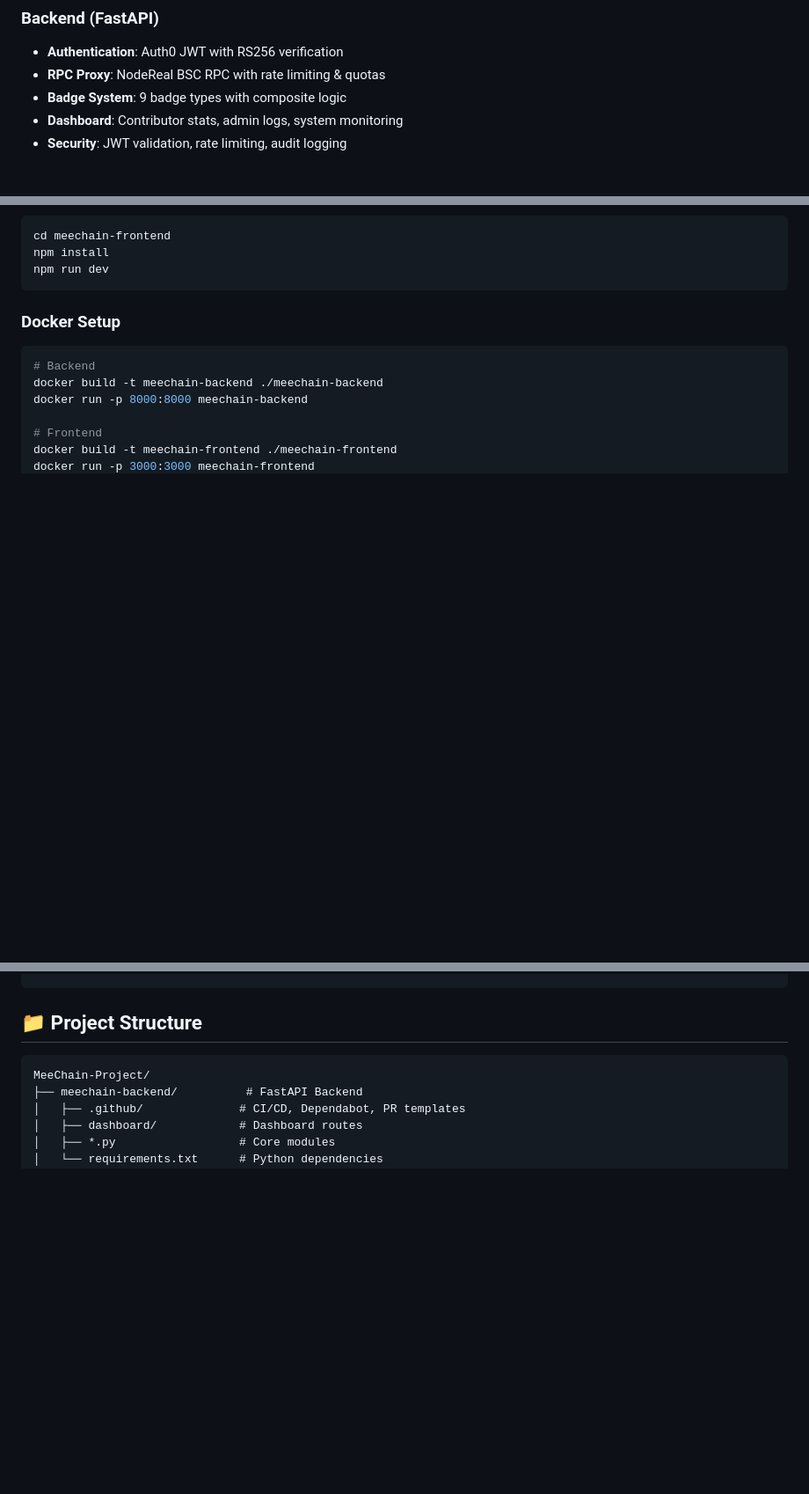
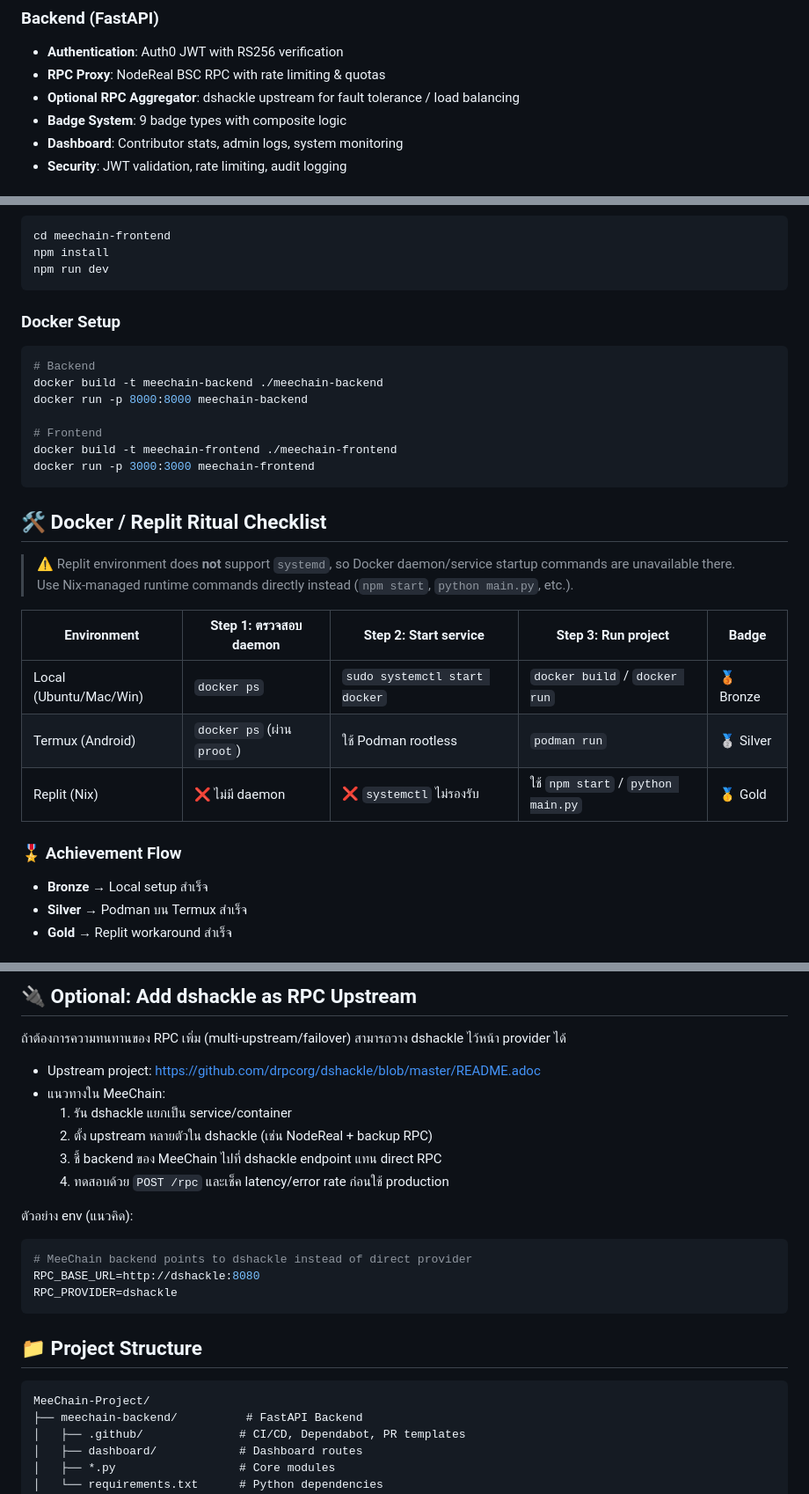
Before and after one commit to MEECHAIN1/MeeChain, a Markdown page: README.md, 3 parts joined by grey strips. Shown at 88% size. Rendered like a GitHub page; blank space fills up the shorter version.

Commit message:
docs: add optional dshackle upstream integration guidance

````diff
--- a/README.md
+++ b/README.md
@@ -9,6 +9,7 @@ MeeChain is a comprehensive platform for managing contributors, tracking RPC usa
 ### Backend (FastAPI)
 - **Authentication**: Auth0 JWT with RS256 verification
 - **RPC Proxy**: NodeReal BSC RPC with rate limiting & quotas
+- **Optional RPC Aggregator**: dshackle upstream for fault tolerance / load balancing
 - **Badge System**: 9 badge types with composite logic
 - **Dashboard**: Contributor stats, admin logs, system monitoring
 - **Security**: JWT validation, rate limiting, audit logging
@@ -51,3 +52,21 @@ docker run -p 8000:8000 meechain-backend
 # Frontend
 docker build -t meechain-frontend ./meechain-frontend
 docker run -p 3000:3000 meechain-frontend
+```
+
+## 🛠 Docker / Replit Ritual Checklist
+
+> ⚠️ Replit environment does **not** support `systemd`, so Docker daemon/service startup commands are unavailable there.
+> Use Nix-managed runtime commands directly instead (`npm start`, `python main.py`, etc.).
+
+| Environment | Step 1: ตรวจสอบ daemon | Step 2: Start service | Step 3: Run project | Badge |
+|-------------|--------------------------|------------------------|---------------------|-------|
+| Local (Ubuntu/Mac/Win) | `docker ps` | `sudo systemctl start docker` | `docker build` / `docker run` | 🥉 Bronze |
+| Termux (Android) | `docker ps` (ผ่าน `proot`) | ใช้ Podman rootless | `podman run` | 🥈 Silver |
+| Replit (Nix) | ❌ ไม่มี daemon | ❌ `systemctl` ไม่รองรับ | ใช้ `npm start` / `python main.py` | 🥇 Gold |
+
+### 🎖 Achievement Flow
+- **Bronze** → Local setup สำเร็จ
+- **Silver** → Podman บน Termux สำเร็จ
+- **Gold** → Replit workaround สำเร็จ
+
@@ -54,3 +98,19 @@ docker run -p 3000:3000 meechain-frontend
+## 🔌 Optional: Add dshackle as RPC Upstream
+
+ถ้าต้องการความทนทานของ RPC เพิ่ม (multi-upstream/failover) สามารถวาง dshackle ไว้หน้า provider ได้
+
+- Upstream project: https://github.com/drpcorg/dshackle/blob/master/README.adoc
+- แนวทางใน MeeChain:
+  1. รัน dshackle แยกเป็น service/container
+  2. ตั้ง upstream หลายตัวใน dshackle (เช่น NodeReal + backup RPC)
+  3. ชี้ backend ของ MeeChain ไปที่ dshackle endpoint แทน direct RPC
+  4. ทดสอบด้วย `POST /rpc` และเช็ค latency/error rate ก่อนใช้ production
+
+ตัวอย่าง env (แนวคิด):
+```env
+# MeeChain backend points to dshackle instead of direct provider
+RPC_BASE_URL=http://dshackle:8080
+RPC_PROVIDER=dshackle
 ```
 
 ## 📁 Project Structure
````
Also changed, not shown: other parts of README.md (+25 -0 lines).
